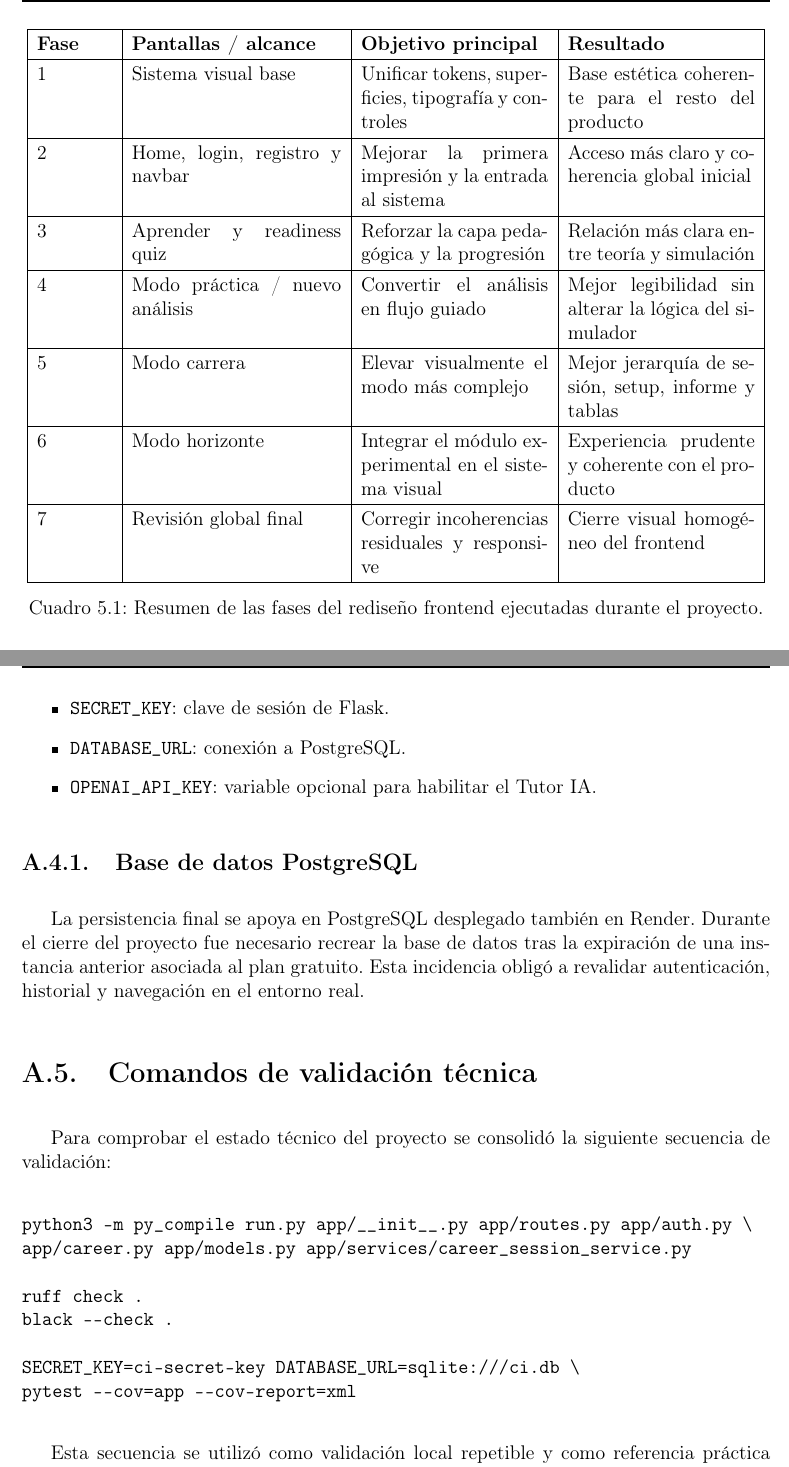
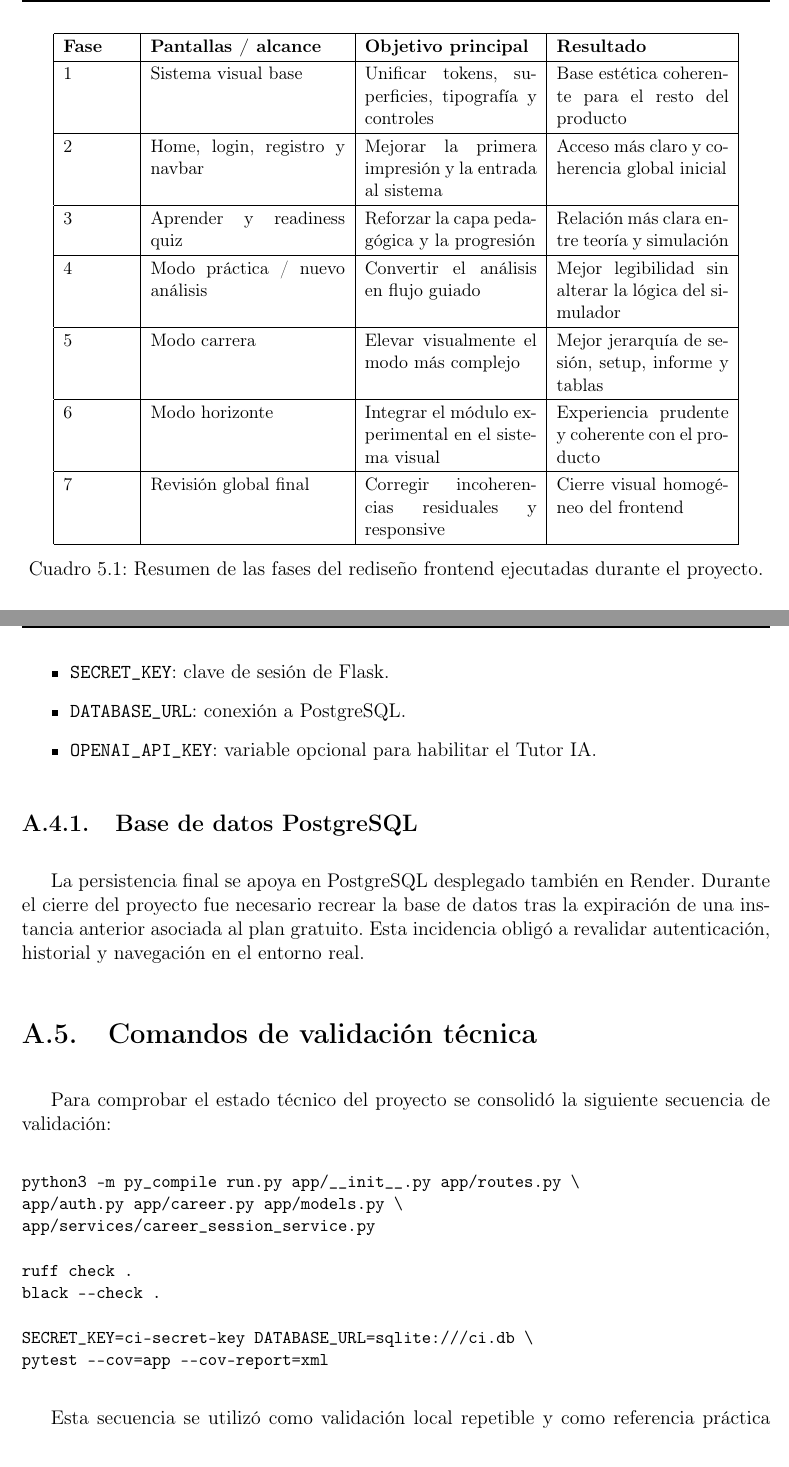
Before and after one commit to monkeydbot3-del/tfg-memoria-latex, a LaTeX document (memoria_latex/ejemplo-memoria.tex, which reads memoria_latex/tex/apendice.tex, memoria_latex/tex/desarrollo.tex): two parts of pages 40 and 57 of 62, joined at a grey line, cut so that both start at the same text. Compiled offline with pdfLaTeX.

Commit message:
docs(thesis): fix latex layout warnings

```diff
--- a/memoria_latex/ejemplo-memoria.tex
+++ b/memoria_latex/ejemplo-memoria.tex
@@ -28,7 +28,7 @@
 % más espacio entre párrafos
 \setlength{\parskip}{1em}   % prueba 0.5em–1em según veas
 \setlength{\parindent}{1.5em} % si quieres mantener sangría
-
+\setlength{\headheight}{14.5pt}
 
 \begin{document}
 
--- a/memoria_latex/tex/apendice.tex
+++ b/memoria_latex/tex/apendice.tex
@@ -91,9 +93,11 @@ La persistencia final se apoya en PostgreSQL desplegado también en Render. Dura
 
 Para comprobar el estado técnico del proyecto se consolidó la siguiente secuencia de validación:
 
+{\small
 \begin{verbatim}
-python3 -m py_compile run.py app/__init__.py app/routes.py app/auth.py \
-app/career.py app/models.py app/services/career_session_service.py
+python3 -m py_compile run.py app/__init__.py app/routes.py \
+app/auth.py app/career.py app/models.py \
+app/services/career_session_service.py
 
 ruff check .
 black --check .
--- a/memoria_latex/tex/desarrollo.tex
+++ b/memoria_latex/tex/desarrollo.tex
@@ -182,10 +182,11 @@ La primera fase del rediseño estableció un sistema visual común: paleta crom
 
 La evolución del frontend se organizó en siete fases principales, resumidas en la Tabla~\ref{tab:rediseno_fases}.
 
-\begin{table}[h]
+\begin{table}[htbp]
 \centering
-\renewcommand{\arraystretch}{1.25}
-\begin{tabular}{|p{0.1\textwidth}|p{0.28\textwidth}|p{0.25\textwidth}|p{0.25\textwidth}|}
+\small
+\renewcommand{\arraystretch}{1.2}
+\begin{tabular}{|p{0.09\textwidth}|p{0.26\textwidth}|p{0.23\textwidth}|p{0.23\textwidth}|}
 \hline
 \textbf{Fase} & \textbf{Pantallas / alcance} & \textbf{Objetivo principal} & \textbf{Resultado} \\ \hline
 1 & Sistema visual base & Unificar tokens, superficies, tipografía y controles & Base estética coherente para el resto del producto \\ \hline
```
Also changed, not shown: memoria_latex/tex/estado_arte.tex (+2 -2 lines), memoria_latex/tex/apendice.tex (3 more changed lines).
